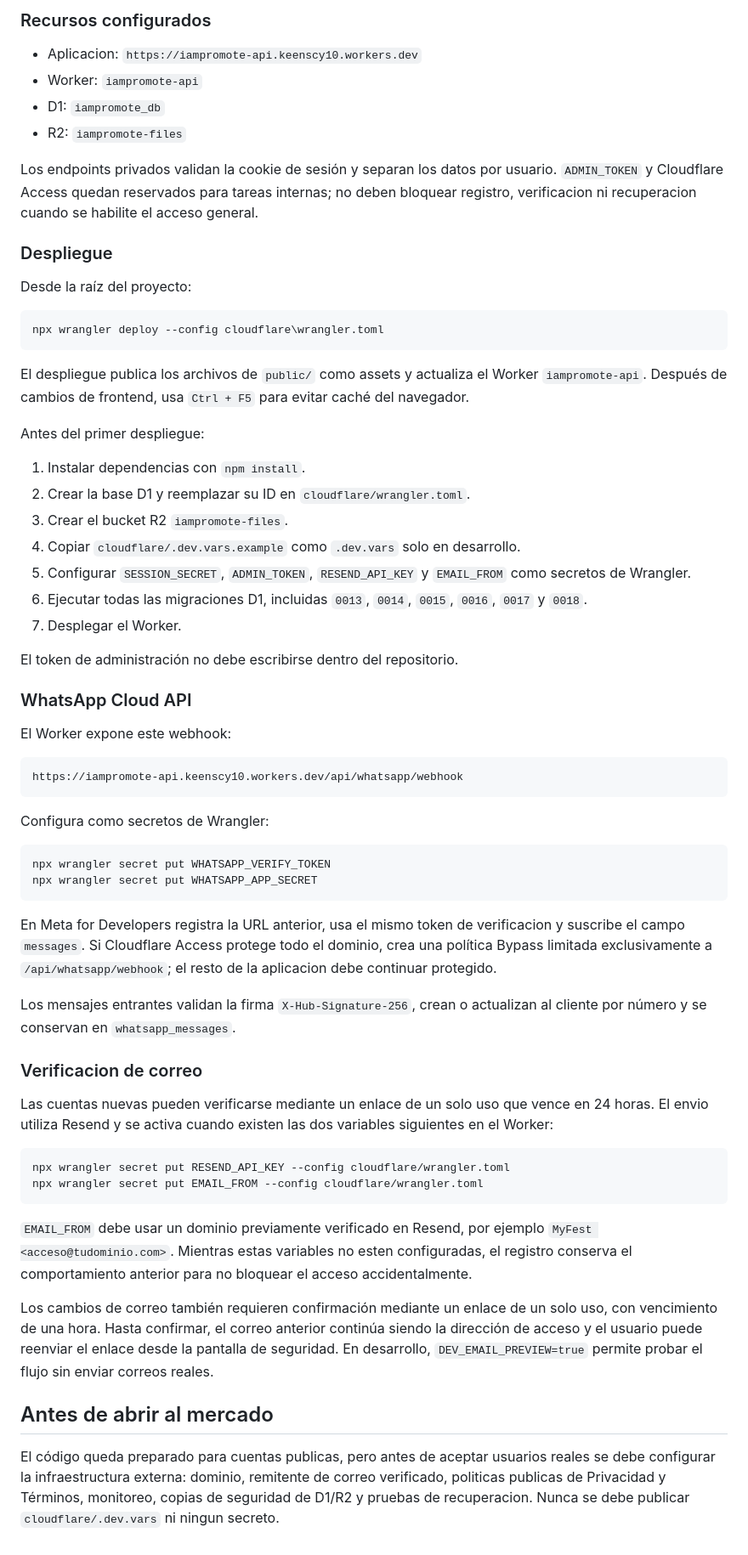
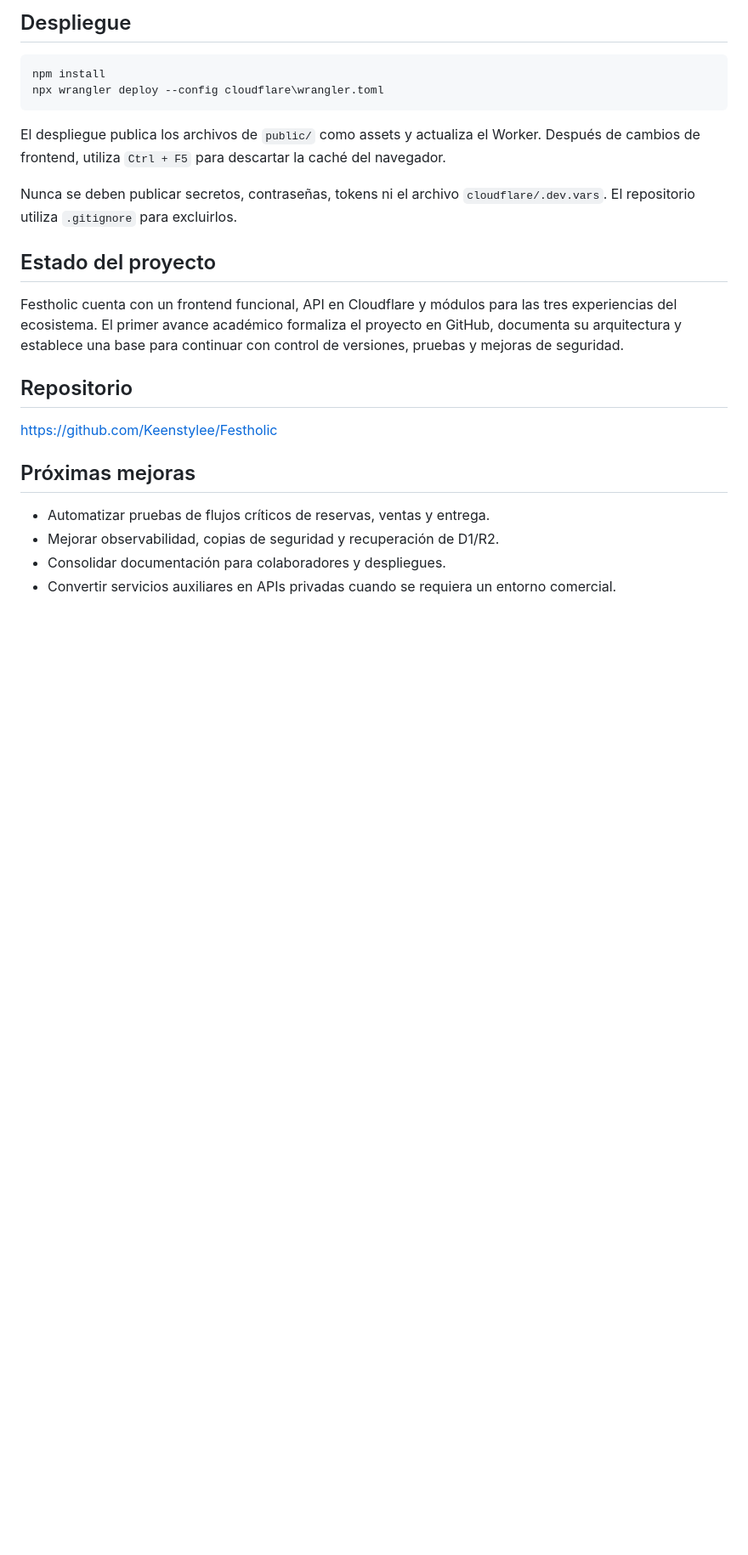
Before and after one commit to Keenstylee/Festholic, a Markdown page: README.md, the part around one of its changes. Shown at 85% size. GitHub-like rendering; blank space fills up the shorter version.

Commit message:
Documentar propuesta y arquitectura de Festholic

````diff
--- a/README.md
+++ b/README.md
@@ -83,89 +103,25 @@ códigos importados conservan su `code_value` y tienen un número de operación
-### Recursos configurados
-
-- Aplicacion: `https://iampromote-api.keenscy10.workers.dev`
-- Worker: `iampromote-api`
-- D1: `iampromote_db`
-- R2: `iampromote-files`
-
-Los endpoints privados validan la cookie de sesión y separan los datos por
-usuario. `ADMIN_TOKEN` y Cloudflare Access quedan reservados para tareas
-internas; no deben bloquear registro, verificacion ni recuperacion cuando se
-habilite el acceso general.
-
-### Despliegue
-
-Desde la raíz del proyecto:
+## Despliegue
 
 ```powershell
+npm install
 npx wrangler deploy --config cloudflare\wrangler.toml
 ```
 
-El despliegue publica los archivos de `public/` como assets y actualiza el
-Worker `iampromote-api`. Después de cambios de frontend, usa `Ctrl + F5` para
-evitar caché del navegador.
+El despliegue publica los archivos de `public/` como assets y actualiza el Worker. Después de cambios de frontend, utiliza `Ctrl + F5` para descartar la caché del navegador.
 
-Antes del primer despliegue:
+Nunca se deben publicar secretos, contraseñas, tokens ni el archivo `cloudflare/.dev.vars`. El repositorio utiliza `.gitignore` para excluirlos.
 
-1. Instalar dependencias con `npm install`.
-2. Crear la base D1 y reemplazar su ID en `cloudflare/wrangler.toml`.
-3. Crear el bucket R2 `iampromote-files`.
-4. Copiar `cloudflare/.dev.vars.example` como `.dev.vars` solo en desarrollo.
-5. Configurar `SESSION_SECRET`, `ADMIN_TOKEN`, `RESEND_API_KEY` y `EMAIL_FROM`
-   como secretos de Wrangler.
-6. Ejecutar todas las migraciones D1, incluidas `0013`, `0014`, `0015`, `0016`, `0017` y `0018`.
-7. Desplegar el Worker.
+## Estado del proyecto
 
-El token de administración no debe escribirse dentro del repositorio.
+Festholic cuenta con un frontend funcional, API en Cloudflare y módulos para las tres experiencias del ecosistema. El primer avance académico formaliza el proyecto en GitHub, documenta su arquitectura y establece una base para continuar con control de versiones, pruebas y mejoras de seguridad.
 
-### WhatsApp Cloud API
+## Repositorio
 
-El Worker expone este webhook:
+[https://github.com/Keenstylee/Festholic](https://github.com/Keenstylee/Festholic)
 
-```text
-https://iampromote-api.keenscy10.workers.dev/api/whatsapp/webhook
-```
+## Próximas mejoras
 
-Configura como secretos de Wrangler:
-
-```powershell
-npx wrangler secret put WHATSAPP_VERIFY_TOKEN
-npx wrangler secret put WHATSAPP_APP_SECRET
-```
-
-En Meta for Developers registra la URL anterior, usa el mismo token de
-verificacion y suscribe el campo `messages`. Si Cloudflare Access protege todo
-el dominio, crea una política Bypass limitada exclusivamente a
-`/api/whatsapp/webhook`; el resto de la aplicacion debe continuar protegido.
-
-Los mensajes entrantes validan la firma `X-Hub-Signature-256`, crean o
-actualizan al cliente por número y se conservan en `whatsapp_messages`.
-
-### Verificacion de correo
-
-Las cuentas nuevas pueden verificarse mediante un enlace de un solo uso que
-vence en 24 horas. El envio utiliza Resend y se activa cuando existen las dos
-variables siguientes en el Worker:
-
-```powershell
-npx wrangler secret put RESEND_API_KEY --config cloudflare/wrangler.toml
-npx wrangler secret put EMAIL_FROM --config cloudflare/wrangler.toml
-```
-
-`EMAIL_FROM` debe usar un dominio previamente verificado en Resend, por
-ejemplo `MyFest <acceso@tudominio.com>`. Mientras estas variables no
-esten configuradas, el registro conserva el comportamiento anterior para no
-bloquear el acceso accidentalmente.
-
-Los cambios de correo también requieren confirmación mediante un enlace de un
-solo uso, con vencimiento de una hora. Hasta confirmar, el correo anterior
-continúa siendo la dirección de acceso y el usuario puede reenviar el enlace
-desde la pantalla de seguridad. En desarrollo, `DEV_EMAIL_PREVIEW=true` permite
-probar el flujo sin enviar correos reales.
-
-## Antes de abrir al mercado
-
-El código queda preparado para cuentas publicas, pero antes de aceptar usuarios
-reales se debe configurar la infraestructura externa: dominio, remitente de
-correo verificado, politicas publicas de Privacidad y Términos, monitoreo,
-copias de seguridad de D1/R2 y pruebas de recuperacion. Nunca se debe publicar
-`cloudflare/.dev.vars` ni ningun secreto.
+- Automatizar pruebas de flujos críticos de reservas, ventas y entrega.
+- Mejorar observabilidad, copias de seguridad y recuperación de D1/R2.
+- Consolidar documentación para colaboradores y despliegues.
+- Convertir servicios auxiliares en APIs privadas cuando se requiera un entorno comercial.
````
Also changed, not shown: other parts of README.md (+89 -69 lines).
